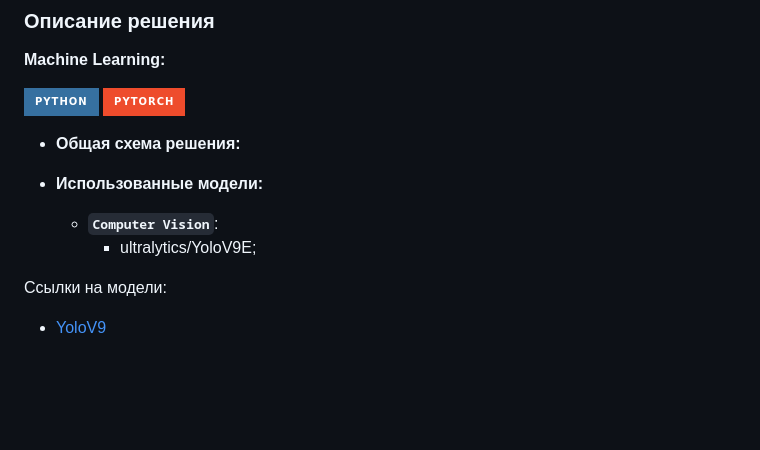
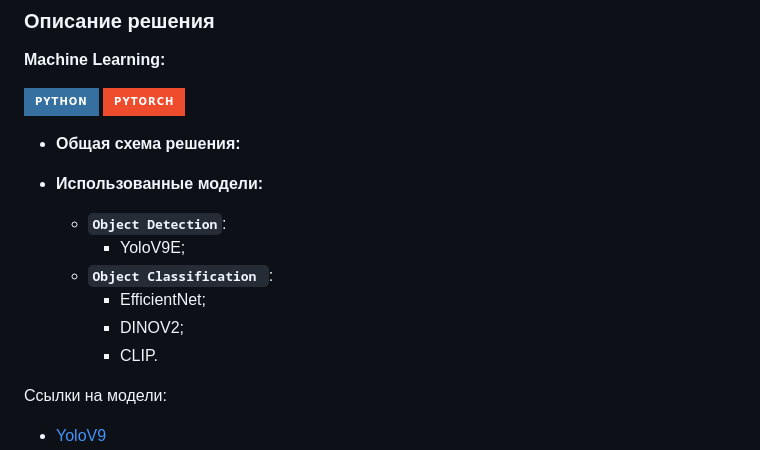
Before and after one commit to megamen-x/ARTEMIS, a Markdown page: README.md, the part around one of its changes. Rendered like a GitHub page; badges without logos; blank space fills up the shorter version.

````diff
--- a/README.md
+++ b/README.md
@@ -43,9 +43,15 @@
 
  - **Общая схема решения:**
 
+
+
  - **Использованные модели:**
-    - **```Computer Vision```**:
-      - ultralytics/YoloV9E;
+    - **```Object Detection```**:
+      - YoloV9E;
+    - **```Object Classification ```**:
+      - EfficientNet;
+      - DINOV2;
+      - CLIP.
 
 Ссылки на модели:
    - [YoloV9](https://docs.ultralytics.com/models/yolov9/)
````
Also changed, not shown: other parts of README.md (+5 -2 lines).
